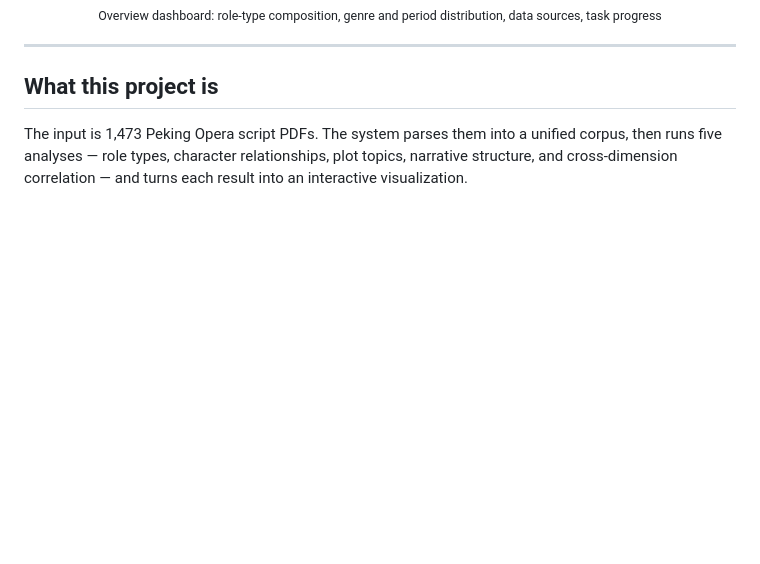
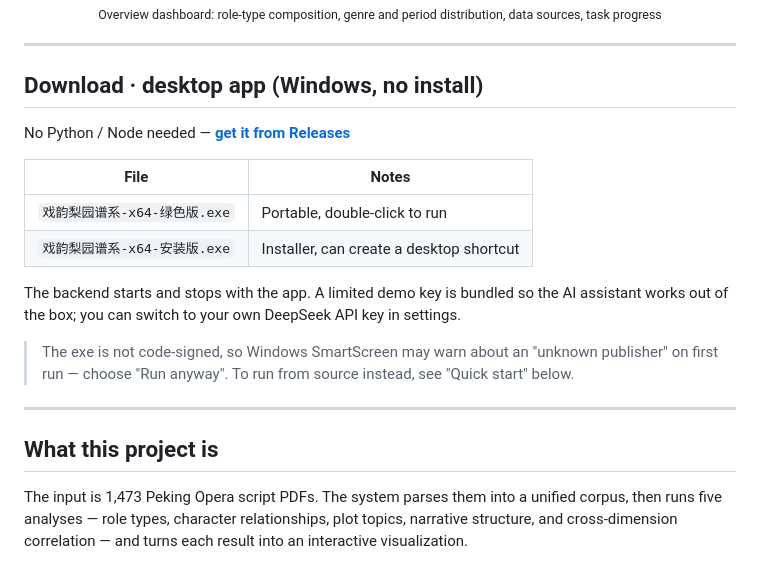
Before and after one commit to unumbrela/xiyun-liyuan, a Markdown page: README.en.md, the part around the change. GitHub-like rendering; blank space fills up the shorter version.

```diff
--- a/README.en.md
+++ b/README.en.md
@@ -21,6 +21,22 @@ An end-to-end visual analytics system over **1,473 Peking Opera scripts**. A Pyt
   <img src="docs/screenshots/overview.jpg" alt="Overview dashboard" width="92%">
   <br><sub>Overview dashboard: role-type composition, genre and period distribution, data sources, task progress</sub>
 </div>
+
+---
+
+## Download · desktop app (Windows, no install)
+
+No Python / Node needed — [**get it from Releases**](https://github.com/unumbrela/xiyun-liyuan/releases/latest)
+
+| File | Notes |
+| --- | --- |
+| `戏韵梨园谱系-x64-绿色版.exe` | Portable, double-click to run |
+| `戏韵梨园谱系-x64-安装版.exe` | Installer, can create a desktop shortcut |
+
+The backend starts and stops with the app. A limited demo key is bundled so the AI assistant works out of the box; you can switch to your own DeepSeek API key in settings.
+
+> The exe is not code-signed, so Windows SmartScreen may warn about an "unknown publisher" on first run — choose "Run anyway".
+> To run from source instead, see "Quick start" below.
 
 ---
 
```
Also changed, not shown: README.md (+16 -0 lines), desktop/README.md (+4 -0 lines).
